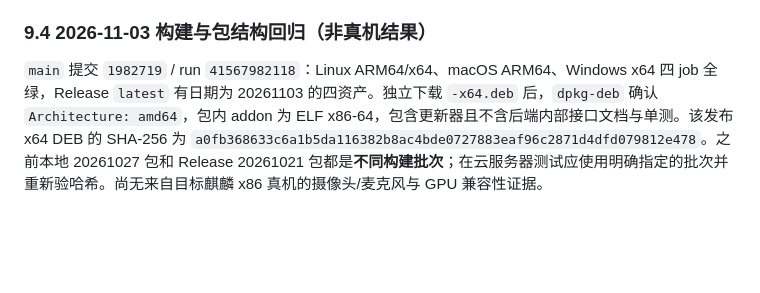
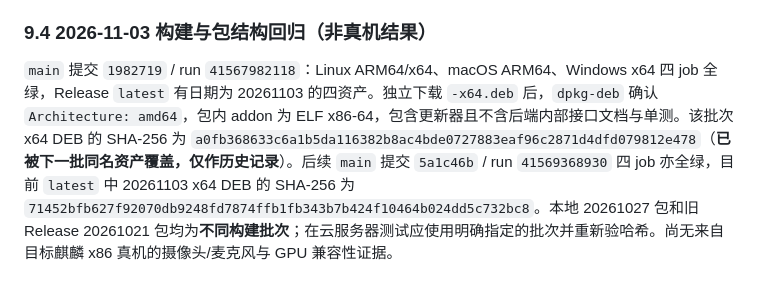
Before and after one commit to shaoyuzijiang/electron-app-linux, a Markdown page: docs/X86_LINUX_SUPPORT_PLAN.md, the part around the change. GitHub-like rendering; blank space fills up the shorter version.

```diff
--- a/docs/X86_LINUX_SUPPORT_PLAN.md
+++ b/docs/X86_LINUX_SUPPORT_PLAN.md
@@ -212,4 +212,4 @@ tencent-meeting-sdk-linux-demo
 
 ### 9.4 2026-11-03 构建与包结构回归（非真机结果）
 
-`main` 提交 `1982719` / run `41567982118`：Linux ARM64/x64、macOS ARM64、Windows x64 四 job 全绿，Release `latest` 有日期为 20261103 的四资产。独立下载 `-x64.deb` 后，`dpkg-deb` 确认 `Architecture: amd64`，包内 addon 为 ELF x86-64，包含更新器且不含后端内部接口文档与单测。该发布 x64 DEB 的 SHA-256 为 `a0fb368633c6a1b5da116382b8ac4bde0727883eaf96c2871d4dfd079812e478`。之前本地 20261027 包和 Release 20261021 包都是**不同构建批次**；在云服务器测试应使用明确指定的批次并重新验哈希。尚无来自目标麒麟 x86 真机的摄像头/麦克风与 GPU 兼容性证据。
+`main` 提交 `1982719` / run `41567982118`：Linux ARM64/x64、macOS ARM64、Windows x64 四 job 全绿，Release `latest` 有日期为 20261103 的四资产。独立下载 `-x64.deb` 后，`dpkg-deb` 确认 `Architecture: amd64`，包内 addon 为 ELF x86-64，包含更新器且不含后端内部接口文档与单测。该批次 x64 DEB 的 SHA-256 为 `a0fb368633c6a1b5da116382b8ac4bde0727883eaf96c2871d4dfd079812e478`（**已被下一批同名资产覆盖，仅作历史记录**）。后续 `main` 提交 `5a1c46b` / run `41569368930` 四 job 亦全绿，目前 `latest` 中 20261103 x64 DEB 的 SHA-256 为 `71452bfb627f92070db9248fd7874ffb1fb343b7b424f10464b024dd5c732bc8`。本地 20261027 包和旧 Release 20261021 包均为**不同构建批次**；在云服务器测试应使用明确指定的批次并重新验哈希。尚无来自目标麒麟 x86 真机的摄像头/麦克风与 GPU 兼容性证据。
```
Also changed, not shown: docs/EXECUTION_PLAN.md (+2 -1 lines).
